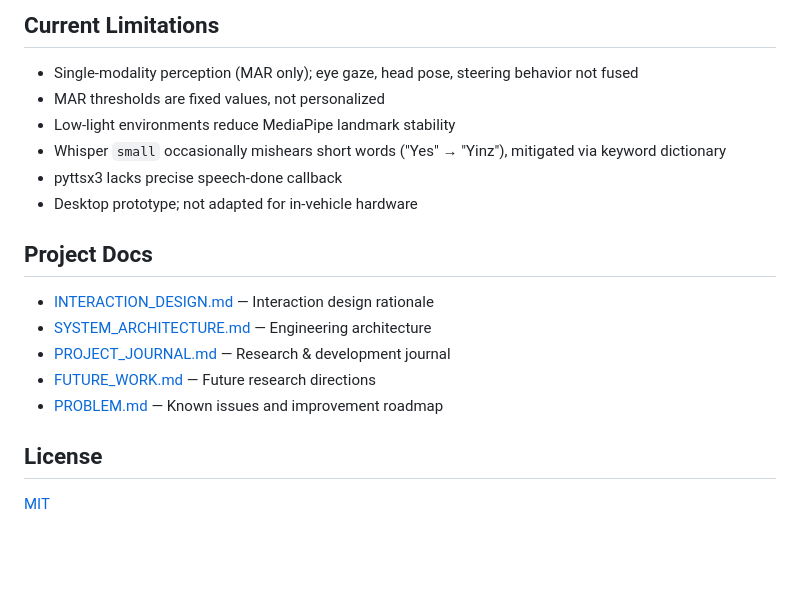
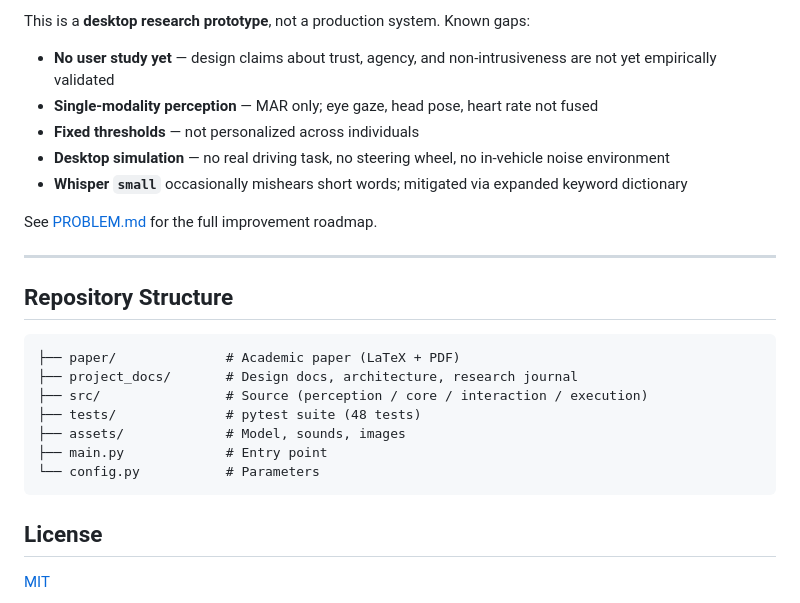
Before and after one commit to JIANGXIADADAO/DriveAware_Inquire_HCI_v0, a Markdown page: README.md, the part around one of its changes. Rendered like a GitHub page; blank space fills up the shorter version.

````diff
--- a/README.md
+++ b/README.md
@@ -59,20 +155,27 @@ Keyboard shortcuts: `1` Dynamic, `2` Rest, `Y`/`Z` simulate yawn, `Esc` quit.
 
-## Current Limitations
+This is a **desktop research prototype**, not a production system. Known gaps:
 
-- Single-modality perception (MAR only); eye gaze, head pose, steering behavior not fused
-- MAR thresholds are fixed values, not personalized
-- Low-light environments reduce MediaPipe landmark stability
-- Whisper `small` occasionally mishears short words ("Yes" → "Yinz"), mitigated via keyword dictionary
-- pyttsx3 lacks precise speech-done callback
-- Desktop prototype; not adapted for in-vehicle hardware
+- **No user study yet** — design claims about trust, agency, and non-intrusiveness are not yet empirically validated
+- **Single-modality perception** — MAR only; eye gaze, head pose, heart rate not fused
+- **Fixed thresholds** — not personalized across individuals
+- **Desktop simulation** — no real driving task, no steering wheel, no in-vehicle noise environment
+- **Whisper `small`** occasionally mishears short words; mitigated via expanded keyword dictionary
 
-## Project Docs
+See [PROBLEM.md](project_docs/PROBLEM.md) for the full improvement roadmap.
 
-- [INTERACTION_DESIGN.md](project_docs/INTERACTION_DESIGN.md) — Interaction design rationale
-- [SYSTEM_ARCHITECTURE.md](project_docs/SYSTEM_ARCHITECTURE.md) — Engineering architecture
-- [PROJECT_JOURNAL.md](project_docs/PROJECT_JOURNAL.md) — Research & development journal
-- [FUTURE_WORK.md](project_docs/FUTURE_WORK.md) — Future research directions
-- [PROBLEM.md](project_docs/PROBLEM.md) — Known issues and improvement roadmap
+---
+
+## Repository Structure
+
+```
+├── paper/              # Academic paper (LaTeX + PDF)
+├── project_docs/       # Design docs, architecture, research journal
+├── src/                # Source (perception / core / interaction / execution)
+├── tests/              # pytest suite (48 tests)
+├── assets/             # Model, sounds, images
+├── main.py             # Entry point
+└── config.py           # Parameters
+```
 
 ## License
 
````
Also changed, not shown: other parts of README.md (+129 -33 lines).
